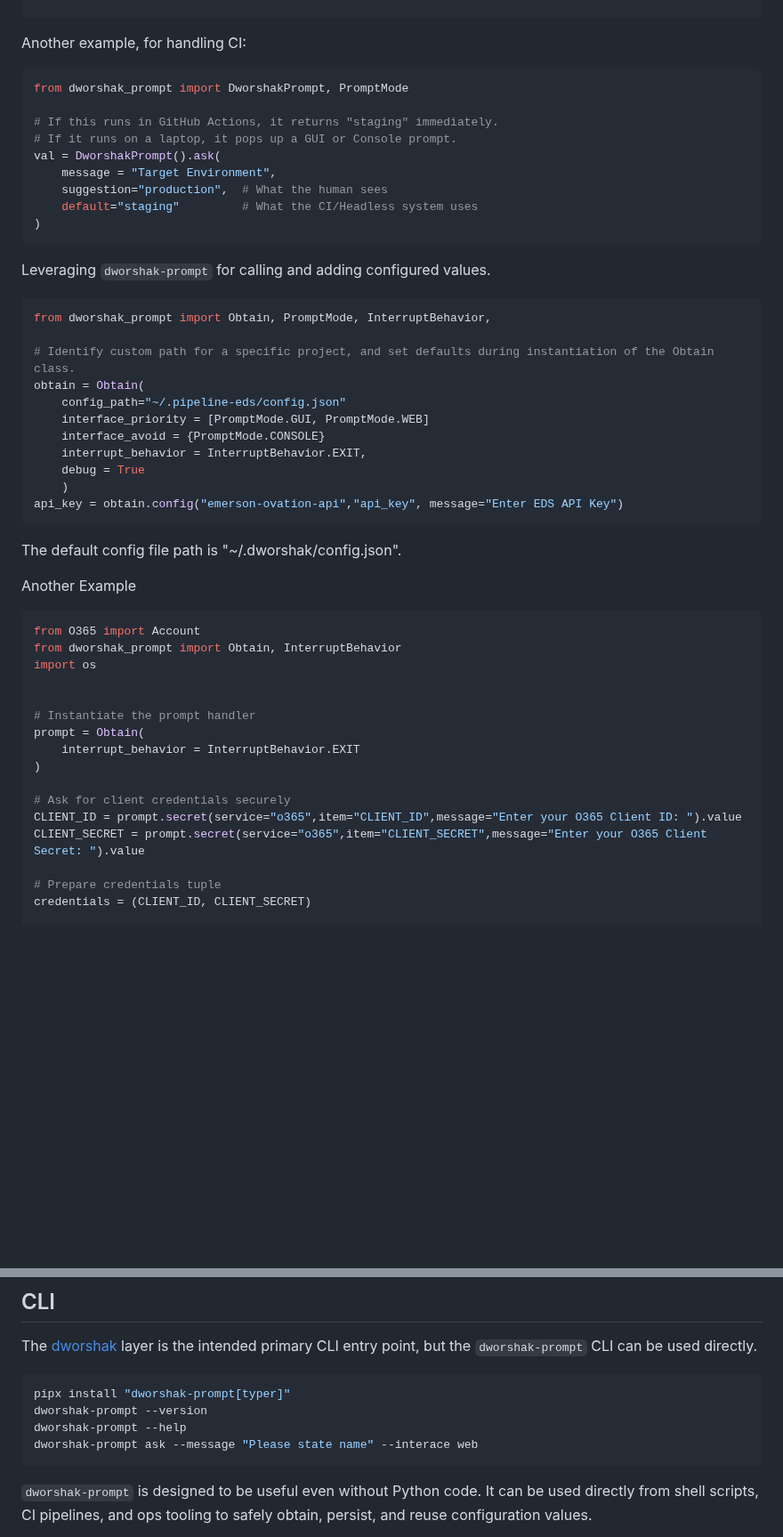
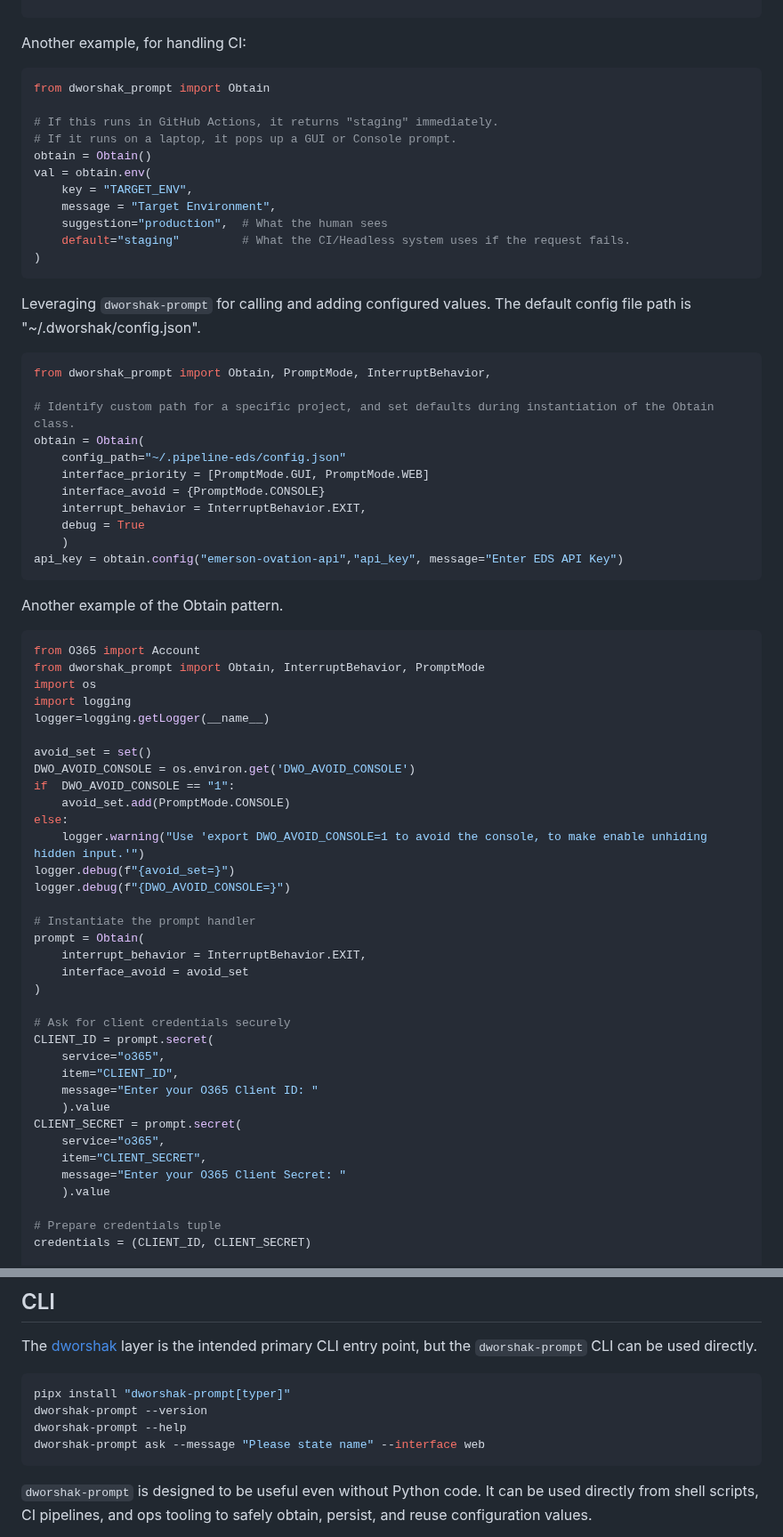
Before and after one commit to City-of-Memphis-Wastewater/dworshak-prompt, a Markdown page: README.md, 2 parts joined by grey strips. Shown at 89% size. GitHub-like rendering; blank space fills up the shorter version.

Commit message:
improve readme

````diff
--- a/README.md
+++ b/README.md
@@ -54,18 +71,21 @@ val = DworshakPrompt().ask(
 Another example, for handling CI:
 
 ```python
-from dworshak_prompt import DworshakPrompt, PromptMode
+from dworshak_prompt import Obtain
 
 # If this runs in GitHub Actions, it returns "staging" immediately.
 # If it runs on a laptop, it pops up a GUI or Console prompt.
-val = DworshakPrompt().ask(
+obtain = Obtain()
+val = obtain.env(
+    key = "TARGET_ENV",
     message = "Target Environment",
     suggestion="production",  # What the human sees
-    default="staging"         # What the CI/Headless system uses
+    default="staging"         # What the CI/Headless system uses if the request fails.
 )
 ```
 
 Leveraging `dworshak-prompt` for calling and adding configured values.
+The default config file path is "~/.dworshak/config.json".
 
 ```python
 from dworshak_prompt import Obtain, PromptMode, InterruptBehavior,
@@ -81,23 +101,42 @@ obtain = Obtain(
 api_key = obtain.config("emerson-ovation-api","api_key", message="Enter EDS API Key")
 ```
 
-The default config file path is "~/.dworshak/config.json".
 
-Another Example
+Another example of the Obtain pattern.
+
 ```python
 from O365 import Account
-from dworshak_prompt import Obtain, InterruptBehavior
+from dworshak_prompt import Obtain, InterruptBehavior, PromptMode
 import os
+import logging
+logger=logging.getLogger(__name__)
 
+avoid_set = set()
+DWO_AVOID_CONSOLE = os.environ.get('DWO_AVOID_CONSOLE')
+if  DWO_AVOID_CONSOLE == "1":
+    avoid_set.add(PromptMode.CONSOLE)
+else:
+    logger.warning("Use 'export DWO_AVOID_CONSOLE=1 to avoid the console, to make enable unhiding hidden input.'")
+logger.debug(f"{avoid_set=}")
+logger.debug(f"{DWO_AVOID_CONSOLE=}")
 
 # Instantiate the prompt handler
 prompt = Obtain(
-    interrupt_behavior = InterruptBehavior.EXIT
+    interrupt_behavior = InterruptBehavior.EXIT,
+    interface_avoid = avoid_set
 )
 
 # Ask for client credentials securely
-CLIENT_ID = prompt.secret(service="o365",item="CLIENT_ID",message="Enter your O365 Client ID: ").value
-CLIENT_SECRET = prompt.secret(service="o365",item="CLIENT_SECRET",message="Enter your O365 Client Secret: ").value
+CLIENT_ID = prompt.secret(
+    service="o365",
+    item="CLIENT_ID",
+    message="Enter your O365 Client ID: "
+    ).value
+CLIENT_SECRET = prompt.secret(
+    service="o365",
+    item="CLIENT_SECRET",
+    message="Enter your O365 Client Secret: "
+    ).value
 
 # Prepare credentials tuple
 credentials = (CLIENT_ID, CLIENT_SECRET)
@@ -129,7 +168,7 @@ The [dworshak](https://github.com/City-of-Memphis-Wastewater/dworshak) layer is
 pipx install "dworshak-prompt[typer]"
 dworshak-prompt --version
 dworshak-prompt --help
-dworshak-prompt ask --message "Please state name" --interace web
+dworshak-prompt ask --message "Please state name" --interface web
 ```
 
 `dworshak-prompt` is designed to be useful even without Python code.
````
Also changed, not shown: other parts of README.md (+20 -3 lines).
